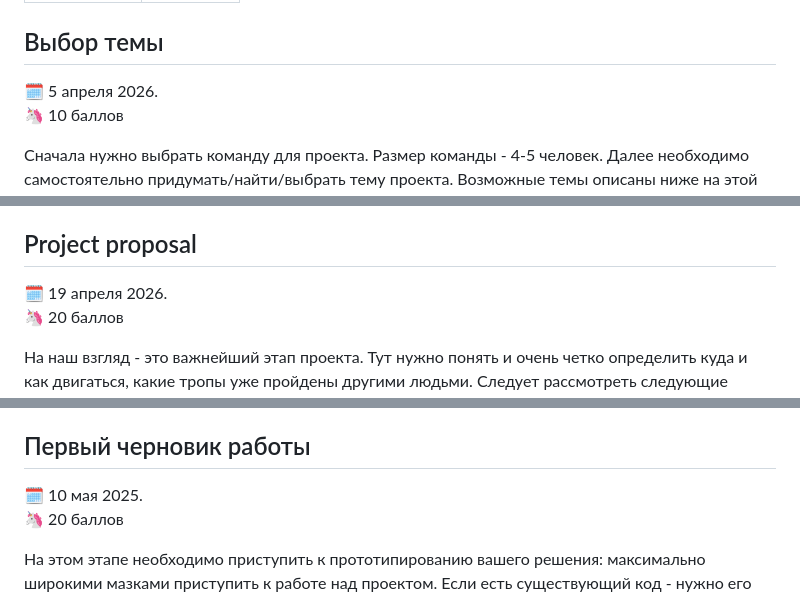
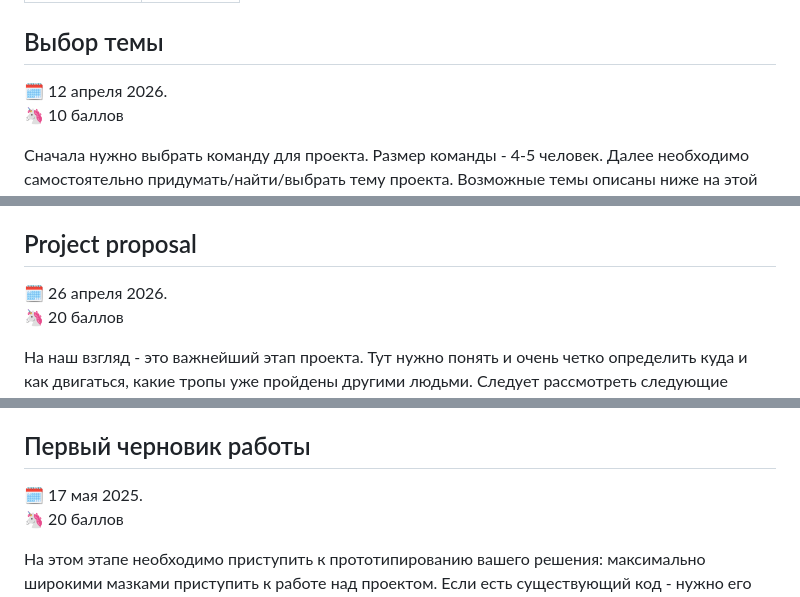
Before and after one commit to MerkulovDaniil/hse26, a Markdown page: projects.md, 3 parts joined by grey strips. GitHub-like rendering.

Commit message:
Update deadlines in projects

```diff
--- a/projects.md
+++ b/projects.md
@@ -5,7 +5,7 @@ nav_order: 2
 
 ## Выбор темы
 
-🗓 5 апреля 2026.
+🗓 12 апреля 2026.
 🦄 10 баллов
 
 Сначала нужно выбрать команду для проекта. Размер команды - 4-5 человек. Далее необходимо самостоятельно придумать/найти/выбрать тему проекта. Возможные темы описаны ниже на этой странице.
@@ -36,7 +36,7 @@ nav_order: 2
 
 ## Project proposal
 
-🗓 19 апреля 2026.
+🗓 26 апреля 2026.
 🦄 20 баллов
 
 На наш взгляд - это важнейший этап проекта. Тут нужно понять и очень четко определить куда и как двигаться, какие тропы уже пройдены другими людьми. Следует рассмотреть следующие аспекты проекта:
@@ -88,7 +88,7 @@ nav_order: 2
 
 ## Первый черновик работы
 
-🗓 10 мая 2025.
+🗓 17 мая 2025.
 🦄 20 баллов
 
 На этом этапе необходимо приступить к прототипированию вашего решения: максимально широкими мазками приступить к работе над проектом. Если есть существующий код - нужно его запустить, представить результаты ваших экспериментов, показать проблемы, с которыми вы столкнулись. Предпринять первые шаги к поиску решения задачи, предложить идею метода. Сделать что-нибудь с наскока. Идеально показать какой-нибудь прототип (если это применимо к проекту).
```
Also changed, not shown: other parts of projects.md (+1 -1 lines).
